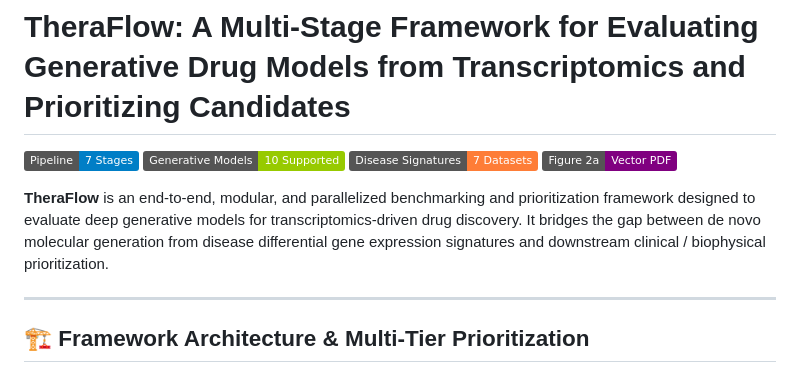
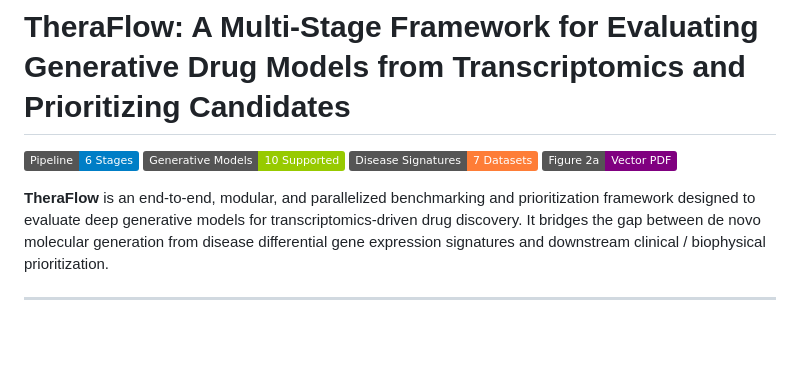
Before and after one commit to SydneyBioX/TheraFlow, a Markdown page: README.md, the part around one of its changes. GitHub-like rendering; badges without logos; blank space fills up the shorter version.

```diff
--- a/README.md
+++ b/README.md
@@ -4,7 +4,7 @@
 
 # TheraFlow: A Multi-Stage Framework for Evaluating Generative Drug Models from Transcriptomics and Prioritizing Candidates
 
-[![Pipeline](https://img.shields.io/badge/Pipeline-7_Stages-blue.svg)](#-pipeline-architecture)
+[![Pipeline](https://img.shields.io/badge/Pipeline-6_Stages-blue.svg)](#-pipeline-architecture)
 [![Generative Models](https://img.shields.io/badge/Generative_Models-10_Supported-green.svg)](#-benchmark-generative-models--datasets)
 [![Disease Signatures](https://img.shields.io/badge/Disease_Signatures-7_Datasets-orange.svg)](#-benchmark-generative-models--datasets)
 [![Figure 2a](https://img.shields.io/badge/Figure_2a-Vector_PDF-purple.svg)](Figures/Figure2a.pdf)
@@ -12,9 +12,6 @@
 **TheraFlow** is an end-to-end, modular, and parallelized benchmarking and prioritization framework designed to evaluate deep generative models for transcriptomics-driven drug discovery. It bridges the gap between de novo molecular generation from disease differential gene expression signatures and downstream clinical / biophysical prioritization.
 
 ---
-
-## 🏗️ Framework Architecture & Multi-Tier Prioritization
-
 <p align="center">
   <img src="Figures/Figure2a.png" width="95%" alt="TheraFlow Framework Architecture">
 </p>
```
Also changed, not shown: other parts of README.md (+1 -1 lines).
